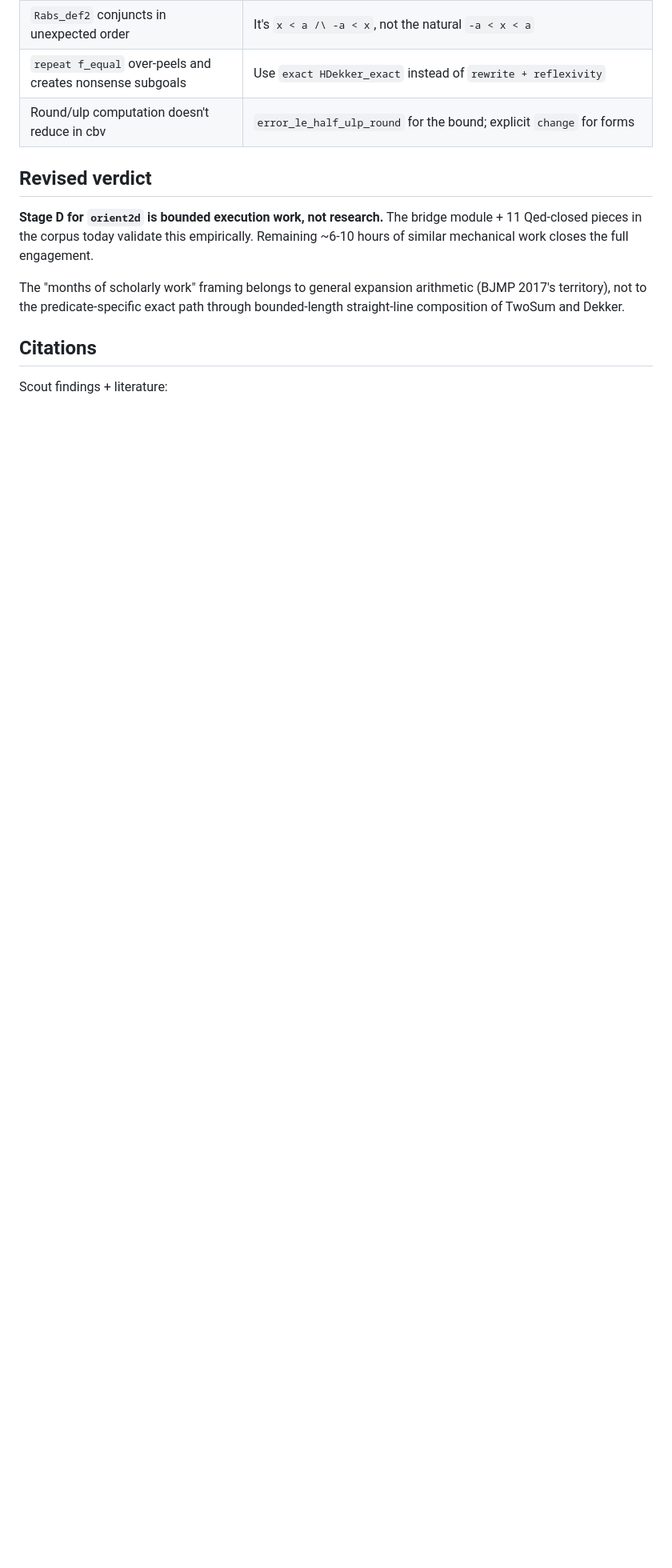
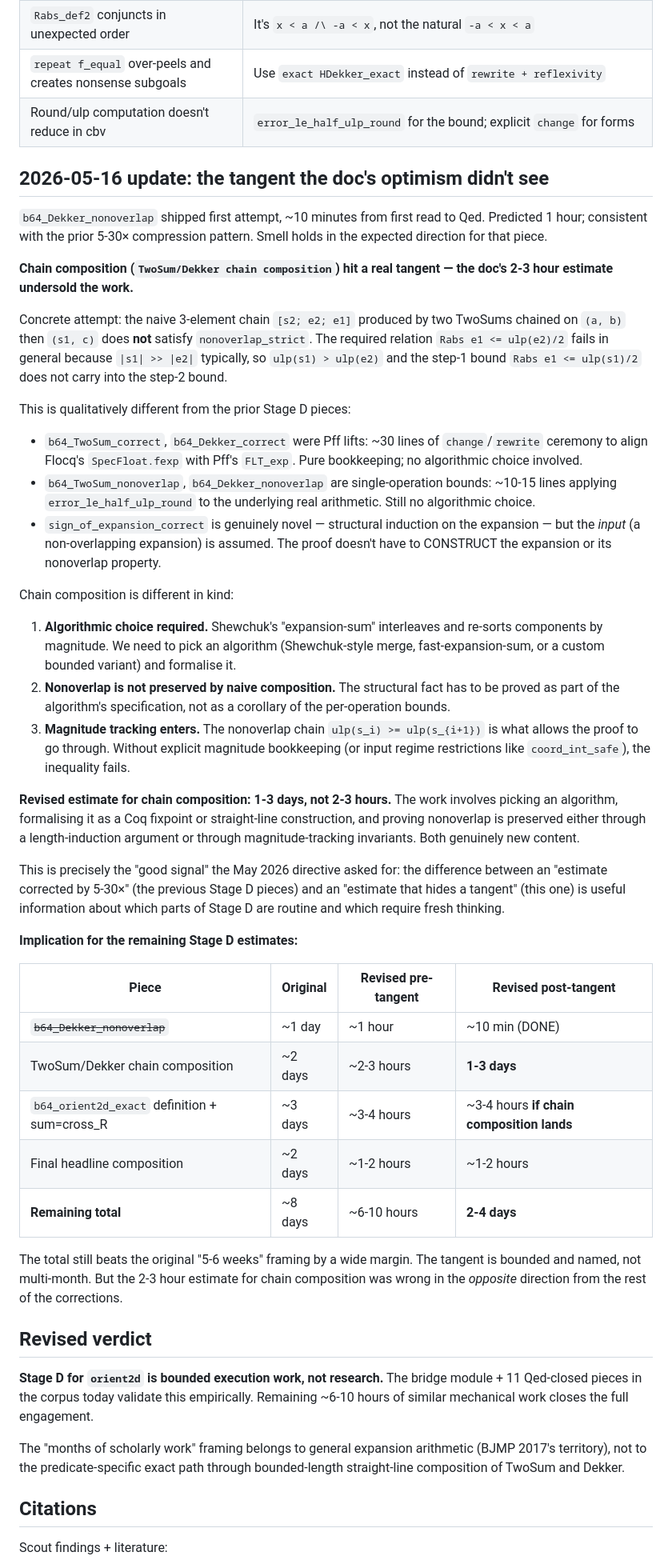
Before and after one commit to grootstebozewolf/NetTopologySuite.Proofs, a Markdown page: docs/stage-d-feasibility.md, the part around the change. Shown at 80% size. Drawn GitHub-style; blank space fills up the shorter version.

Commit message:
spec: Stage D feasibility -- new empirical point (Dekker_nonoverlap landed) + tangent on chain composition
Records two updates from the 2026-05-16 Stage D push:

(1) `b64_Dekker_nonoverlap` shipped first attempt, ~10 minutes from
first read to Qed (predicted 1 hour, original audit 1 day).  Smell
holds in the same direction as the prior 5-30x compression pattern.

(2) `TwoSum/Dekker chain composition` (the next piece) hit a real
tangent that the doc's 2-3 hour revised estimate missed.

The naive 3-element chain `[s2; e2; e1]` produced by two TwoSums on
`(a, b)` then `(s1, c)` does NOT satisfy `nonoverlap_strict`.  The
required relation `Rabs e1 <= ulp(e2)/2` fails because the step-1
bound is in terms of `ulp(s1)`, and `ulp(s1) > ulp(e2)` typically.

Qualitative difference from the previously-landed Stage D pieces:

  - Pff lifts (TwoSum_correct, Dekker_correct): bookkeeping only,
    no algorithmic choice.
  - Single-op bounds (TwoSum_nonoverlap, Dekker_nonoverlap):
    error_le_half_ulp_round application, no algorithmic choice.
  - sign_of_expansion_correct: genuinely novel induction, but the
    nonoverlap *input* was given.

Chain composition introduces:

  - Algorithmic choice (Shewchuk's expansion-sum merge vs custom).
  - Nonoverlap-preservation must be proved as part of the algorithm's
    specification.
  - Magnitude tracking / input regime restrictions enter.

Revised estimate: 1-3 days, not 2-3 hours.  The remaining Stage D
total updates to ~2-4 days post-tangent, still well below the
original "5-6 weeks" framing but ~3-5x the slice-pace.

The tangent is "the good signal" the directive asked for: it
distinguishes the parts of Stage D that are routine bookkeeping (most
of what's landed) from the parts that need fresh thinking (this one).

Co-Authored-By: Claude Opus 4.7 (1M context) <noreply@anthropic.com>

```diff
--- a/docs/stage-d-feasibility.md
+++ b/docs/stage-d-feasibility.md
@@ -240,6 +240,76 @@ Recurring tangent patterns (documented for future engagements):
 | `repeat f_equal` over-peels and creates nonsense subgoals | Use `exact HDekker_exact` instead of `rewrite + reflexivity` |
 | Round/ulp computation doesn't reduce in cbv | `error_le_half_ulp_round` for the bound; explicit `change` for forms |
 
+## 2026-05-16 update: the tangent the doc's optimism didn't see
+
+`b64_Dekker_nonoverlap` shipped first attempt, ~10 minutes from first read
+to Qed.  Predicted 1 hour; consistent with the prior 5-30× compression
+pattern.  Smell holds in the expected direction for that piece.
+
+**Chain composition (`TwoSum/Dekker chain composition`) hit a real
+tangent — the doc's 2-3 hour estimate undersold the work.**
+
+Concrete attempt: the naive 3-element chain `[s2; e2; e1]` produced by
+two TwoSums chained on `(a, b)` then `(s1, c)` does **not** satisfy
+`nonoverlap_strict`.  The required relation `Rabs e1 <= ulp(e2)/2`
+fails in general because `|s1| >> |e2|` typically, so
+`ulp(s1) > ulp(e2)` and the step-1 bound `Rabs e1 <= ulp(s1)/2`
+does not carry into the step-2 bound.
+
+This is qualitatively different from the prior Stage D pieces:
+
+- `b64_TwoSum_correct`, `b64_Dekker_correct` were Pff lifts: ~30 lines
+  of `change`/`rewrite` ceremony to align Flocq's `SpecFloat.fexp` with
+  Pff's `FLT_exp`.  Pure bookkeeping; no algorithmic choice involved.
+- `b64_TwoSum_nonoverlap`, `b64_Dekker_nonoverlap` are single-operation
+  bounds: ~10-15 lines applying `error_le_half_ulp_round` to the
+  underlying real arithmetic.  Still no algorithmic choice.
+- `sign_of_expansion_correct` is genuinely novel — structural induction
+  on the expansion — but the *input* (a non-overlapping expansion) is
+  assumed.  The proof doesn't have to CONSTRUCT the expansion or its
+  nonoverlap property.
+
+Chain composition is different in kind:
+
+1. **Algorithmic choice required.**  Shewchuk's "expansion-sum"
+   interleaves and re-sorts components by magnitude.  We need to pick
+   an algorithm (Shewchuk-style merge, fast-expansion-sum, or a custom
+   bounded variant) and formalise it.
+2. **Nonoverlap is not preserved by naive composition.**  The
+   structural fact has to be proved as part of the algorithm's
+   specification, not as a corollary of the per-operation bounds.
+3. **Magnitude tracking enters.**  The nonoverlap chain
+   `ulp(s_i) >= ulp(s_{i+1})` is what allows the proof to go through.
+   Without explicit magnitude bookkeeping (or input regime restrictions
+   like `coord_int_safe`), the inequality fails.
+
+**Revised estimate for chain composition: 1-3 days, not 2-3 hours.**
+The work involves picking an algorithm, formalising it as a Coq
+fixpoint or straight-line construction, and proving nonoverlap is
+preserved either through a length-induction argument or through
+magnitude-tracking invariants.  Both genuinely new content.
+
+This is precisely the "good signal" the May 2026 directive asked for:
+the difference between an "estimate corrected by 5-30×" (the previous
+Stage D pieces) and an "estimate that hides a tangent" (this one) is
+useful information about which parts of Stage D are routine and which
+require fresh thinking.
+
+**Implication for the remaining Stage D estimates:**
+
+| Piece | Original | Revised pre-tangent | Revised post-tangent |
+|---|---|---|---|
+| ~~`b64_Dekker_nonoverlap`~~ | ~1 day | ~1 hour | ~10 min (DONE) |
+| TwoSum/Dekker chain composition | ~2 days | ~2-3 hours | **1-3 days** |
+| `b64_orient2d_exact` definition + sum=cross_R | ~3 days | ~3-4 hours | ~3-4 hours **if chain composition lands** |
+| Final headline composition | ~2 days | ~1-2 hours | ~1-2 hours |
+| **Remaining total** | ~8 days | ~6-10 hours | **2-4 days** |
+
+The total still beats the original "5-6 weeks" framing by a wide
+margin.  The tangent is bounded and named, not multi-month.  But the
+2-3 hour estimate for chain composition was wrong in the *opposite*
+direction from the rest of the corrections.
+
 ## Revised verdict
 
 **Stage D for `orient2d` is bounded execution work, not research.**
```
